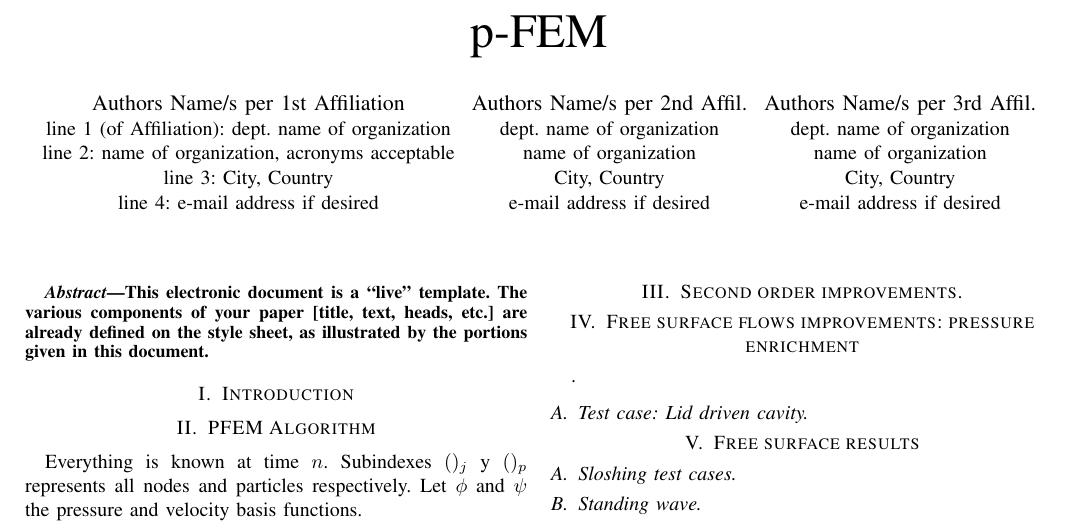
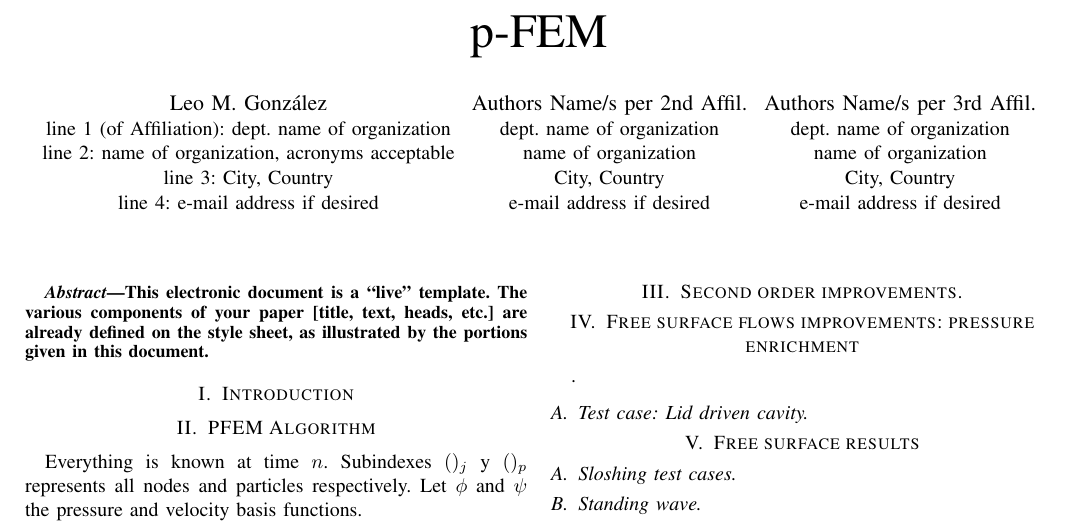
Before and after one commit to jmarcelogimenez/pfem-upm, a LaTeX paper (9th_SPHERIC_paper_template_latex/9th_SPHERIC_paper_template.tex): part of the page, cut so that both start at the same text. Compiled offline with pdfLaTeX.

Commit message:
Cambio de apellido

```diff
--- a/9th_SPHERIC_paper_template_latex/9th_SPHERIC_paper_template.tex
+++ b/9th_SPHERIC_paper_template_latex/9th_SPHERIC_paper_template.tex
@@ -259,7 +259,7 @@
 % author names and affiliations
 % use a multiple column layout for up to three different
 % affiliations
-\author{\IEEEauthorblockN{Authors Name/s per 1st Affiliation}
+\author{\IEEEauthorblockN{Leo M. Gonz\'alez}
 \IEEEauthorblockA{line 1 (of Affiliation): dept. name of organization\\
 line 2: name of organization, acronyms acceptable\\
 line 3: City, Country\\
```
